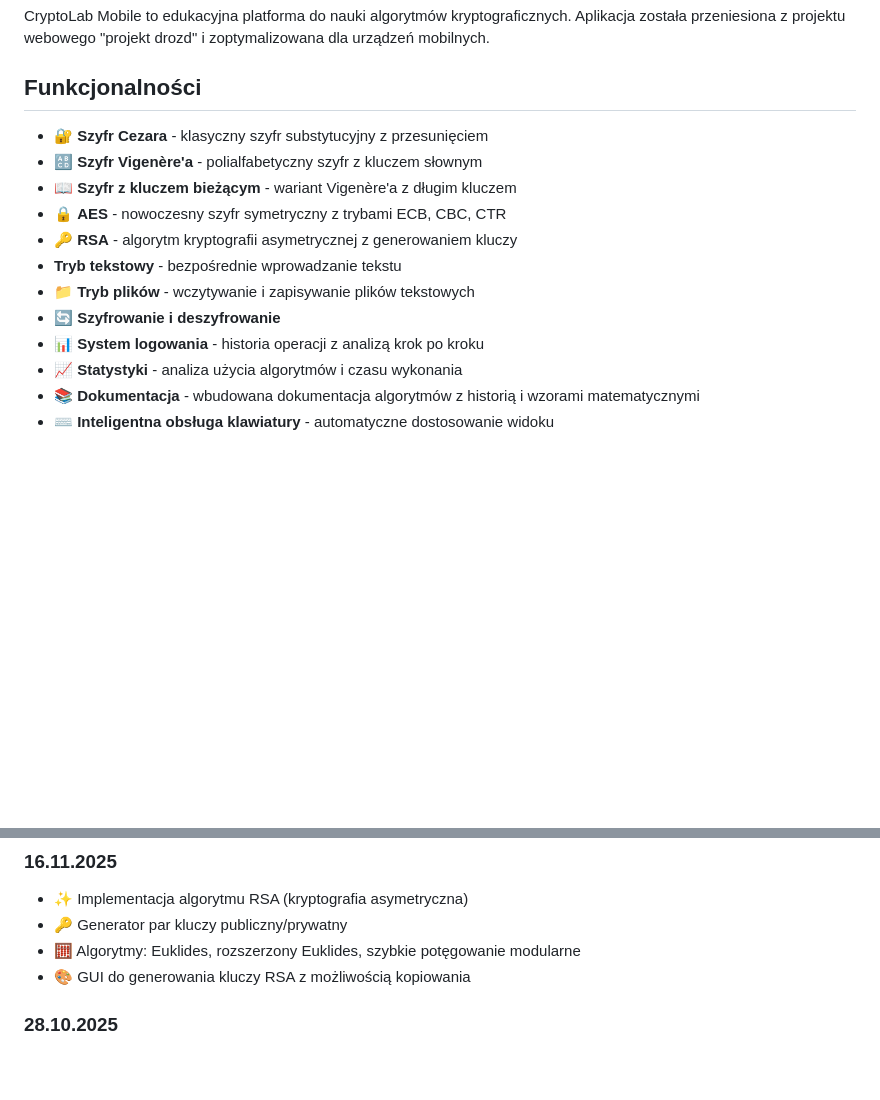
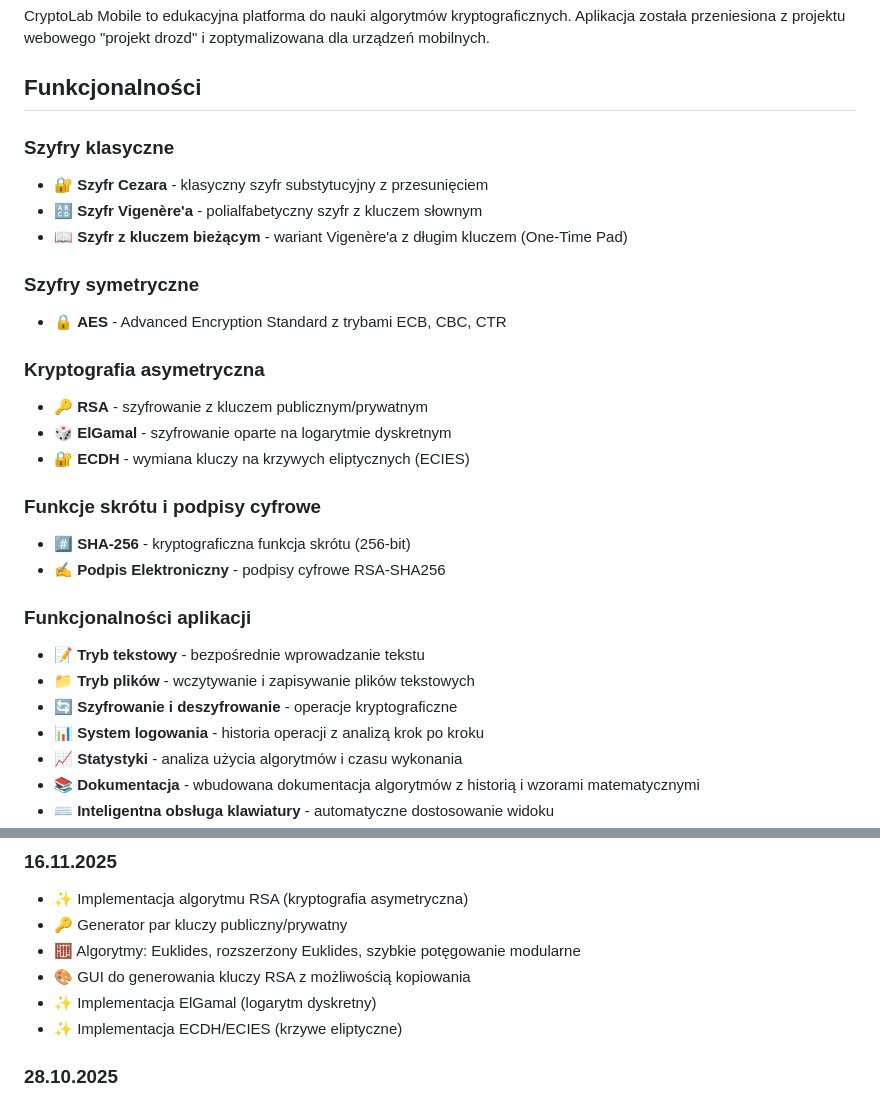
Before and after one commit to AlynXX/crypto-lab-mobile, a Markdown page: README.md, 2 parts joined by grey strips. Drawn GitHub-style; blank space fills up the shorter version.

```diff
--- a/README.md
+++ b/README.md
@@ -8,14 +8,27 @@ CryptoLab Mobile to edukacyjna platforma do nauki algorytmów kryptograficznych.
 
 ## Funkcjonalności
 
+### Szyfry klasyczne
 - 🔐 **Szyfr Cezara** - klasyczny szyfr substytucyjny z przesunięciem
 - 🔠 **Szyfr Vigenère'a** - polialfabetyczny szyfr z kluczem słownym
-- 📖 **Szyfr z kluczem bieżącym** - wariant Vigenère'a z długim kluczem
-- 🔒 **AES** - nowoczesny szyfr symetryczny z trybami ECB, CBC, CTR
-- 🔑 **RSA** - algorytm kryptografii asymetrycznej z generowaniem kluczy
--  **Tryb tekstowy** - bezpośrednie wprowadzanie tekstu
+- 📖 **Szyfr z kluczem bieżącym** - wariant Vigenère'a z długim kluczem (One-Time Pad)
+
+### Szyfry symetryczne
+- 🔒 **AES** - Advanced Encryption Standard z trybami ECB, CBC, CTR
+
+### Kryptografia asymetryczna
+- 🔑 **RSA** - szyfrowanie z kluczem publicznym/prywatnym
+- 🎲 **ElGamal** - szyfrowanie oparte na logarytmie dyskretnym
+- 🔐 **ECDH** - wymiana kluczy na krzywych eliptycznych (ECIES)
+
+### Funkcje skrótu i podpisy cyfrowe
+- #️⃣ **SHA-256** - kryptograficzna funkcja skrótu (256-bit)
+- ✍️ **Podpis Elektroniczny** - podpisy cyfrowe RSA-SHA256
+
+### Funkcjonalności aplikacji
+- 📝 **Tryb tekstowy** - bezpośrednie wprowadzanie tekstu
 - 📁 **Tryb plików** - wczytywanie i zapisywanie plików tekstowych
-- 🔄 **Szyfrowanie i deszyfrowanie**
+- 🔄 **Szyfrowanie i deszyfrowanie** - operacje kryptograficzne
 - 📊 **System logowania** - historia operacji z analizą krok po kroku
 - 📈 **Statystyki** - analiza użycia algorytmów i czasu wykonania
 - 📚 **Dokumentacja** - wbudowana dokumentacja algorytmów z historią i wzorami matematycznymi
@@ -235,6 +330,8 @@ Projekt edukacyjny.
 - 🔑 Generator par kluczy publiczny/prywatny
 - 🧮 Algorytmy: Euklides, rozszerzony Euklides, szybkie potęgowanie modularne
 - 🎨 GUI do generowania kluczy RSA z możliwością kopiowania
+- ✨ Implementacja ElGamal (logarytm dyskretny)
+- ✨ Implementacja ECDH/ECIES (krzywe eliptyczne)
 
 ### 28.10.2025
 - ✨ Implementacja szyfru AES (Advanced Encryption Standard)
```
Also changed, not shown: other parts of README.md (+92 -10 lines).
